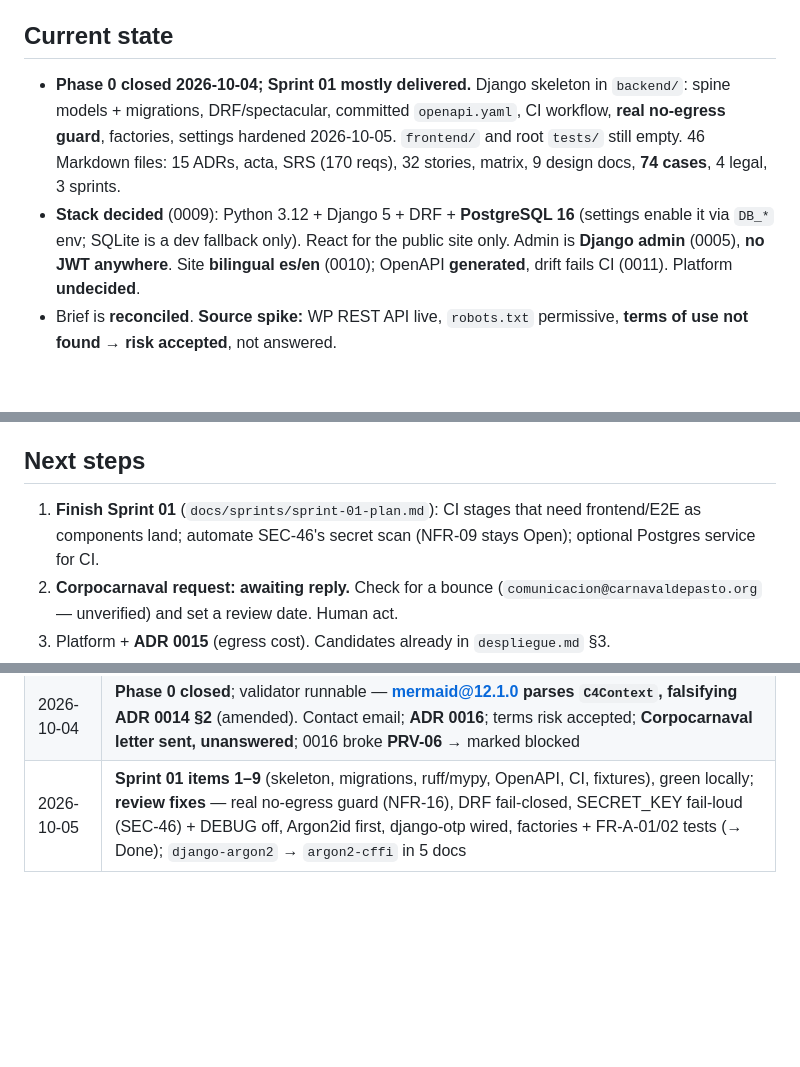
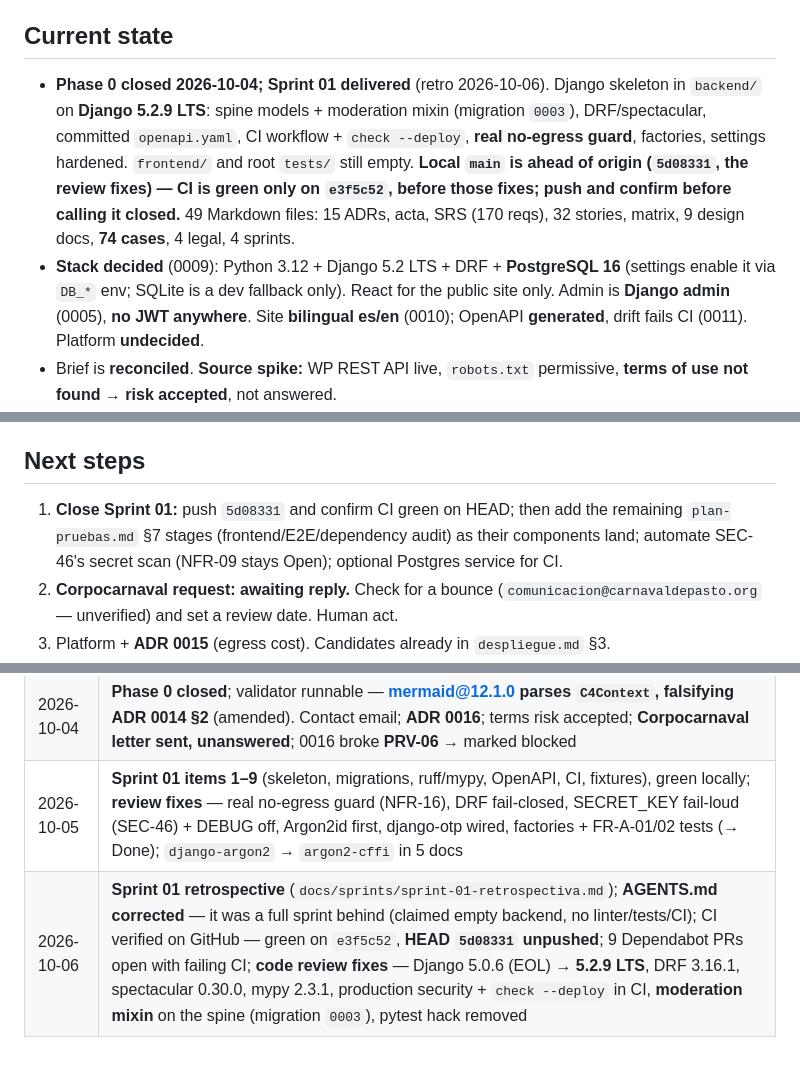
Before and after one commit to victorloal/Carnaval, a Markdown page: MEMORY.md, 3 parts joined by grey strips. Rendered like a GitHub page; blank space fills up the shorter version.

```diff
--- a/MEMORY.md
+++ b/MEMORY.md
@@ -5,8 +5,8 @@ conflict. **Hard limit: 50 lines.** Records what happened and what is next, neve
 
 ## Current state
 
-- **Phase 0 closed 2026-10-04; Sprint 01 mostly delivered.** Django skeleton in `backend/`: spine models + migrations, DRF/spectacular, committed `openapi.yaml`, CI workflow, **real no-egress guard**, factories, settings hardened 2026-10-05. `frontend/` and root `tests/` still empty. 46 Markdown files: 15 ADRs, acta, SRS (170 reqs), 32 stories, matrix, 9 design docs, **74 cases**, 4 legal, 3 sprints.
-- **Stack decided** (0009): Python 3.12 + Django 5 + DRF + **PostgreSQL 16** (settings enable it via `DB_*` env; SQLite is a dev fallback only). React for the public site only. Admin is **Django admin** (0005), **no JWT anywhere**. Site **bilingual es/en** (0010); OpenAPI **generated**, drift fails CI (0011). Platform **undecided**.
+- **Phase 0 closed 2026-10-04; Sprint 01 delivered** (retro 2026-10-06). Django skeleton in `backend/` on **Django 5.2.9 LTS**: spine models + moderation mixin (migration `0003`), DRF/spectacular, committed `openapi.yaml`, CI workflow + `check --deploy`, **real no-egress guard**, factories, settings hardened. `frontend/` and root `tests/` still empty. **Local `main` is ahead of origin (`5d08331`, the review fixes) — CI is green only on `e3f5c52`, before those fixes; push and confirm before calling it closed.** 49 Markdown files: 15 ADRs, acta, SRS (170 reqs), 32 stories, matrix, 9 design docs, **74 cases**, 4 legal, 4 sprints.
+- **Stack decided** (0009): Python 3.12 + Django 5.2 LTS + DRF + **PostgreSQL 16** (settings enable it via `DB_*` env; SQLite is a dev fallback only). React for the public site only. Admin is **Django admin** (0005), **no JWT anywhere**. Site **bilingual es/en** (0010); OpenAPI **generated**, drift fails CI (0011). Platform **undecided**.
 - Brief is **reconciled**. **Source spike:** WP REST API live, `robots.txt` permissive, **terms of use not found → risk accepted**, not answered.
 - Contact is **victorloal513@gmail.com**. Corpocarnaval letter **sent 2026-10-04 to `comunicacion@carnavaldepasto.org`, no reply** — silence is not permission. **Watch for a bounce**: the spike found no email on that site, so the address's existence is unverified.
 - **No professional legal review, ever** (0016). Legal texts ship as labelled drafts; `[PENDIENTE]`s are permanent.
@@ -35,7 +35,7 @@ unreviewed and labelled** (0016).
 
 ## Next steps
 
-1. **Finish Sprint 01** (`docs/sprints/sprint-01-plan.md`): CI stages that need frontend/E2E as components land; automate SEC-46's secret scan (NFR-09 stays Open); optional Postgres service for CI.
+1. **Close Sprint 01:** push `5d08331` and confirm CI green on HEAD; then add the remaining `plan-pruebas.md` §7 stages (frontend/E2E/dependency audit) as their components land; automate SEC-46's secret scan (NFR-09 stays Open); optional Postgres service for CI.
 2. **Corpocarnaval request: awaiting reply.** Check for a bounce (`comunicacion@carnavaldepasto.org` — unverified) and set a review date. Human act.
 3. Platform + **ADR 0015** (egress cost). Candidates already in `despliegue.md` §3.
 4. **Decide v3's gate.** ADR 0008 required reviewed legal texts for public submissions; 0016 declined them. Unresolved by design — settle it before the upload form is built, not while. **PRV-06 is blocked for the same reason** (retention periods); left intact, not weakened.
@@ -47,3 +47,4 @@ unreviewed and labelled** (0016).
 | 2026-10-03 | Six sessions: audit/AGENTS/MEMORY, 11 ADRs + acta + SRS + stories + matrix, 9 design docs + threat↔case remap, source spike (WP API live, terms not found), ADR 0012/0013/0014, Sprint 01 planned |
 | 2026-10-04 | **Phase 0 closed**; validator runnable — **mermaid@12.1.0 parses `C4Context`, falsifying ADR 0014 §2** (amended). Contact email; **ADR 0016**; terms risk accepted; **Corpocarnaval letter sent, unanswered**; 0016 broke **PRV-06** → marked blocked |
 | 2026-10-05 | **Sprint 01 items 1–9** (skeleton, migrations, ruff/mypy, OpenAPI, CI, fixtures), green locally; **review fixes** — real no-egress guard (NFR-16), DRF fail-closed, SECRET_KEY fail-loud (SEC-46) + DEBUG off, Argon2id first, django-otp wired, factories + FR-A-01/02 tests (→ Done); `django-argon2` → `argon2-cffi` in 5 docs |
+| 2026-10-06 | **Sprint 01 retrospective** (`docs/sprints/sprint-01-retrospectiva.md`); **AGENTS.md corrected** — it was a full sprint behind (claimed empty backend, no linter/tests/CI); CI verified on GitHub — green on `e3f5c52`, **HEAD `5d08331` unpushed**; 9 Dependabot PRs open with failing CI; **code review fixes** — Django 5.0.6 (EOL) → **5.2.9 LTS**, DRF 3.16.1, spectacular 0.30.0, mypy 2.3.1, production security + `check --deploy` in CI, **moderation mixin** on the spine (migration `0003`), pytest hack removed |
```
Also changed, not shown: AGENTS.md (+32 -13 lines), docs/sprints/sprint-01-retrospectiva.md (added, +92 -0 lines).
